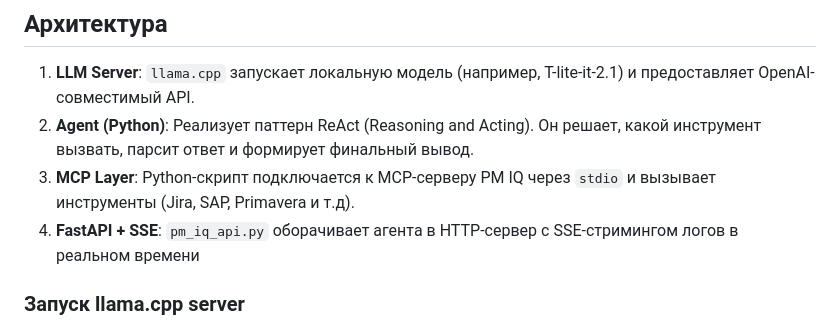
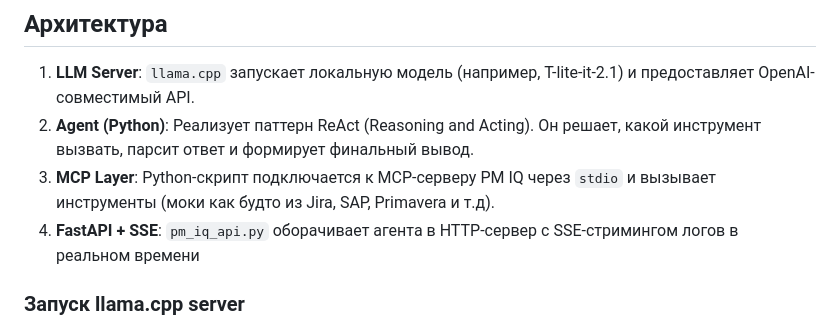
Before and after one commit to beingaefimov/PmIQ, a Markdown page: samples/README.md, the part around the change. Drawn GitHub-style.

```diff
--- a/samples/README.md
+++ b/samples/README.md
@@ -14,7 +14,7 @@ This is not production code! For local layer testing only, by a single user.
 
 1. **LLM Server**: `llama.cpp` запускает локальную модель (например, T-lite-it-2.1) и предоставляет OpenAI-совместимый API.
 2. **Agent (Python)**: Реализует паттерн ReAct (Reasoning and Acting). Он решает, какой инструмент вызвать, парсит ответ и формирует финальный вывод.
-3. **MCP Layer**: Python-скрипт подключается к MCP-серверу PM IQ через `stdio` и вызывает инструменты (Jira, SAP, Primavera и т.д).
+3. **MCP Layer**: Python-скрипт подключается к MCP-серверу PM IQ через `stdio` и вызывает инструменты (моки как будто из Jira, SAP, Primavera и т.д).
 4. **FastAPI + SSE**: `pm_iq_api.py` оборачивает агента в HTTP-сервер с SSE-стримингом логов в реальном времени
 
 ### Запуск llama.cpp server
```
